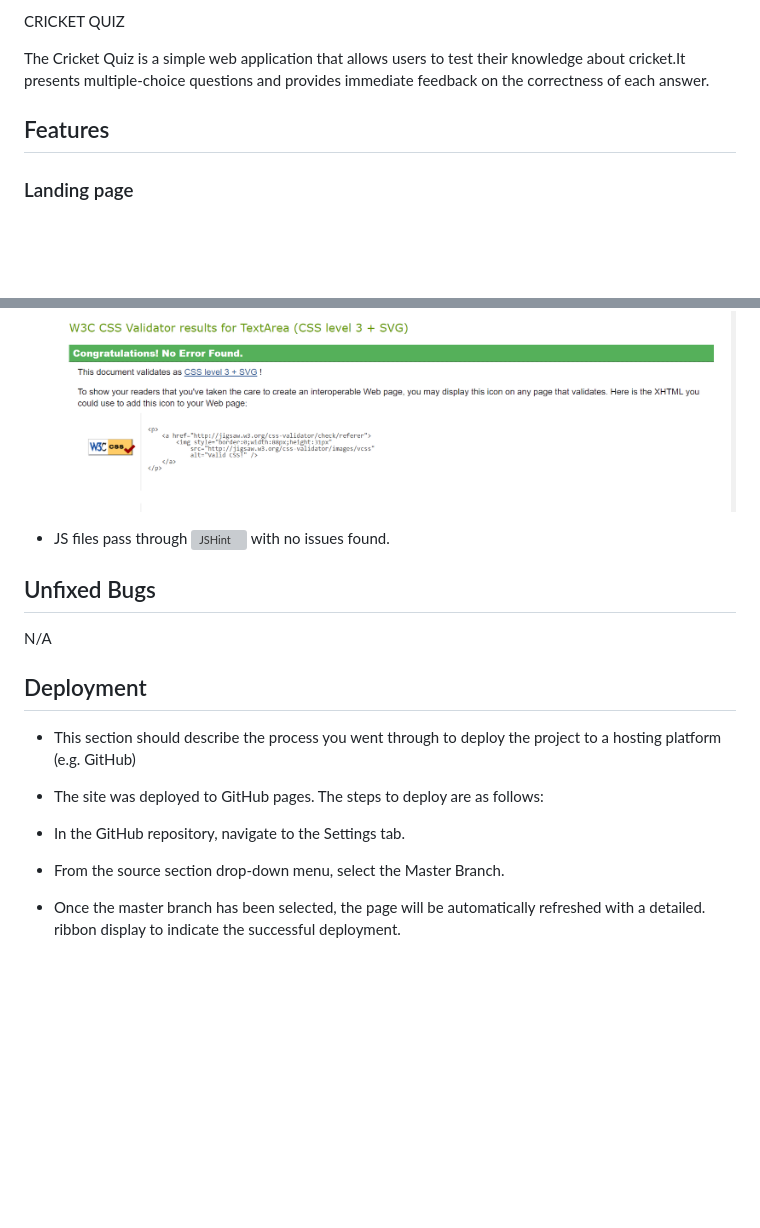
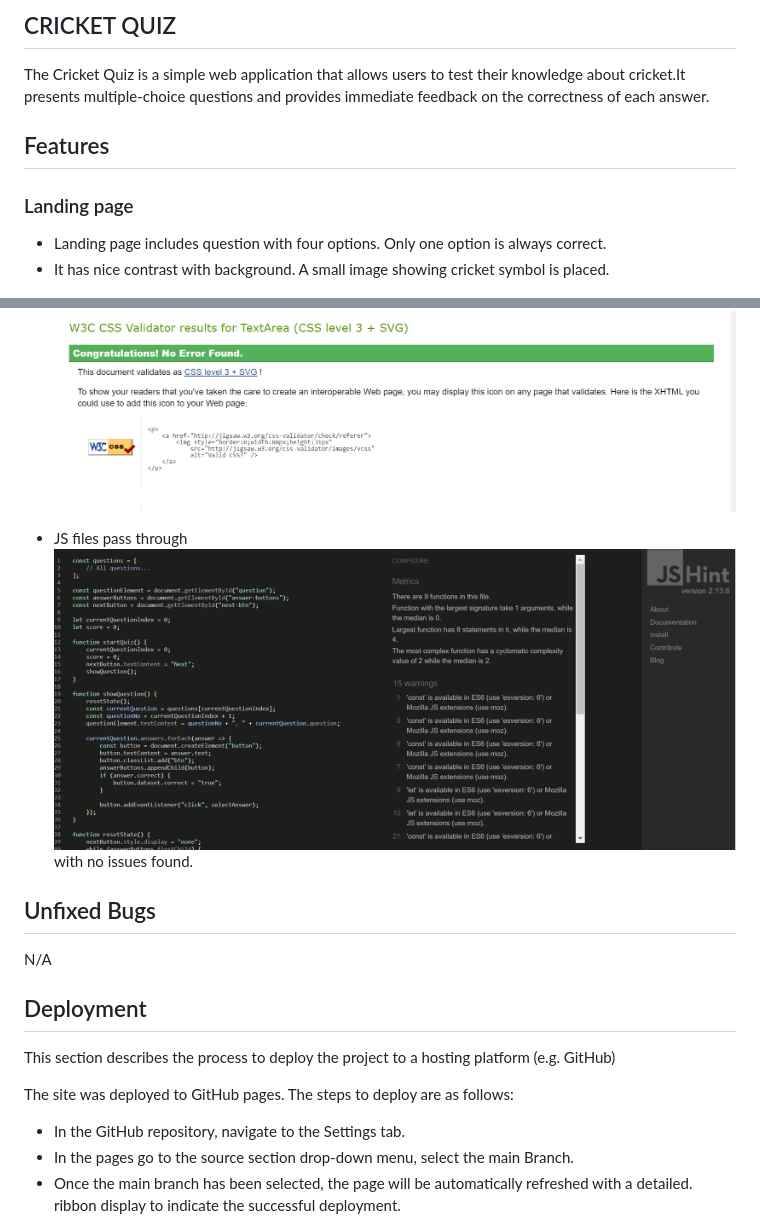
Before and after one commit to pooja-par/Quiz, a Markdown page: README.md, 2 parts joined by grey strips. Rendered like a GitHub page; pictures changed too: assets/images/javascript.png (added); blank space fills up the shorter version; grey boxes are pictures that could not be loaded.

```diff
--- a/README.md
+++ b/README.md
@@ -1,4 +1,4 @@
-CRICKET QUIZ
+## CRICKET QUIZ
 
 The Cricket Quiz is a simple web application that allows users to test their knowledge about cricket.It presents multiple-choice questions and provides immediate feedback on the correctness of each answer.
 
@@ -6,6 +6,9 @@ The Cricket Quiz is a simple web application that allows users to test their kno
 
 ### Landing page
 
+- Landing page includes question with four options. Only one option is always correct.
+- It has nice contrast with background. A small image showing cricket symbol is placed.
+
 ![Landing page](https://github.com/pooja-par/Quiz/blob/main/assets/images/landingpage.png)
 
 ### Multiple-choice questions
@@ -47,7 +65,7 @@ The Cricket Quiz is a simple web application that allows users to test their kno
 
 - CSS files pass through the ![Jigsaw validator](https://github.com/pooja-par/Quiz/blob/main/assets/images/css.png)
 
-- JS files pass through ![JSHint](https://jshint.com/) with no issues found.
+- JS files pass through ![JSHint](https://github.com/pooja-par/Quiz/blob/main/assets/images/javascript.png) with no issues found.
 
 ## Unfixed Bugs
 
@@ -55,11 +73,11 @@ N/A
 
 ## Deployment
 
-- This section should describe the process you went through to deploy the project to a hosting platform
-  (e.g. GitHub)
+This section describes the process to deploy the project to a hosting platform (e.g. GitHub)
 
-- The site was deployed to GitHub pages. The steps to deploy are as follows:
+The site was deployed to GitHub pages. The steps to deploy are as follows:
+
 - In the GitHub repository, navigate to the Settings tab.
-- From the source section drop-down menu, select the Master Branch.
-- Once the master branch has been selected, the page will be automatically refreshed with a detailed.      ribbon display to indicate the successful deployment.
+- In the pages go to the source section drop-down menu, select the main Branch.
+- Once the main branch has been selected, the page will be automatically refreshed with a detailed.      ribbon display to indicate the successful deployment.
 
```
Also changed, not shown: other parts of README.md (+18 -3 lines), assets/images/correct_wrong_ans.png (added), assets/images/score.png (added).
